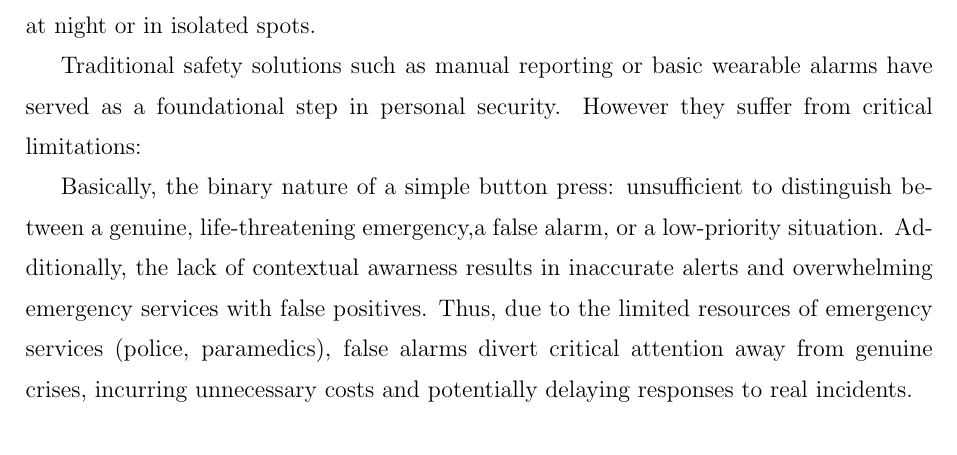
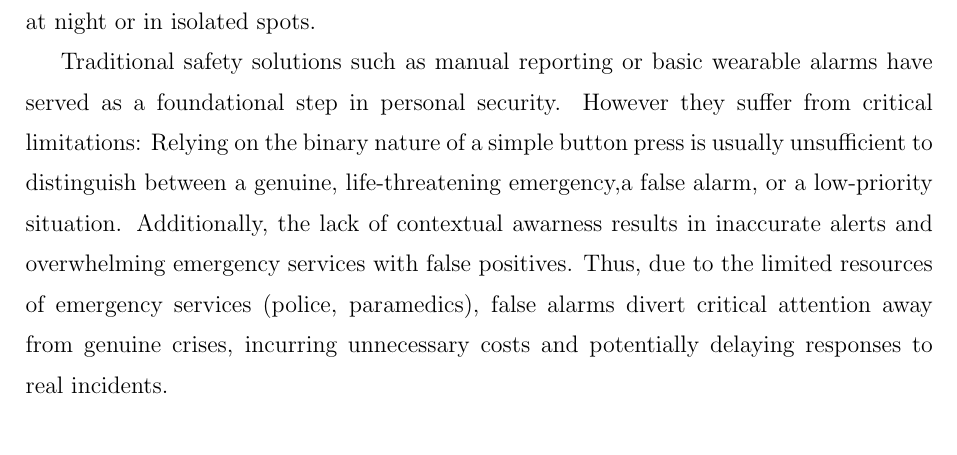
Before and after one commit to BenAmorHanine/personal_security_solution, a LaTeX book (Report/Report.tex): part of page 12 of 19, cut so that both start at the same text. Compiled offline with pdfLaTeX.

Commit message:
problem statement

```diff
--- a/Report/Report.tex
+++ b/Report/Report.tex
@@ -185,8 +185,7 @@ Crime is a major social problem in Tunisia, threatening public safety and disrup
 
 Traditional safety solutions such as manual reporting or basic wearable alarms have served as a foundational step in personal security. However they %struggle
 suffer from critical limitations:
-
-Basically, the binary nature of a simple button press: unsufficient to distinguish between
+Relying on the binary nature of a simple button press is usually unsufficient to distinguish between
 a genuine, life-threatening emergency,a false alarm, or a low-priority situation.
 Additionally, the lack of contextual awarness results in inaccurate alerts and overwhelming emergency services with false positives. %Inaccuracy and Context Deficiency:
 Thus, due to the limited resources of emergency services (police, paramedics), false alarms divert critical attention away from genuine crises, incurring unnecessary costs and potentially delaying responses to real incidents. %Resource Depletion:
```
Also changed, not shown: 2 other files.
